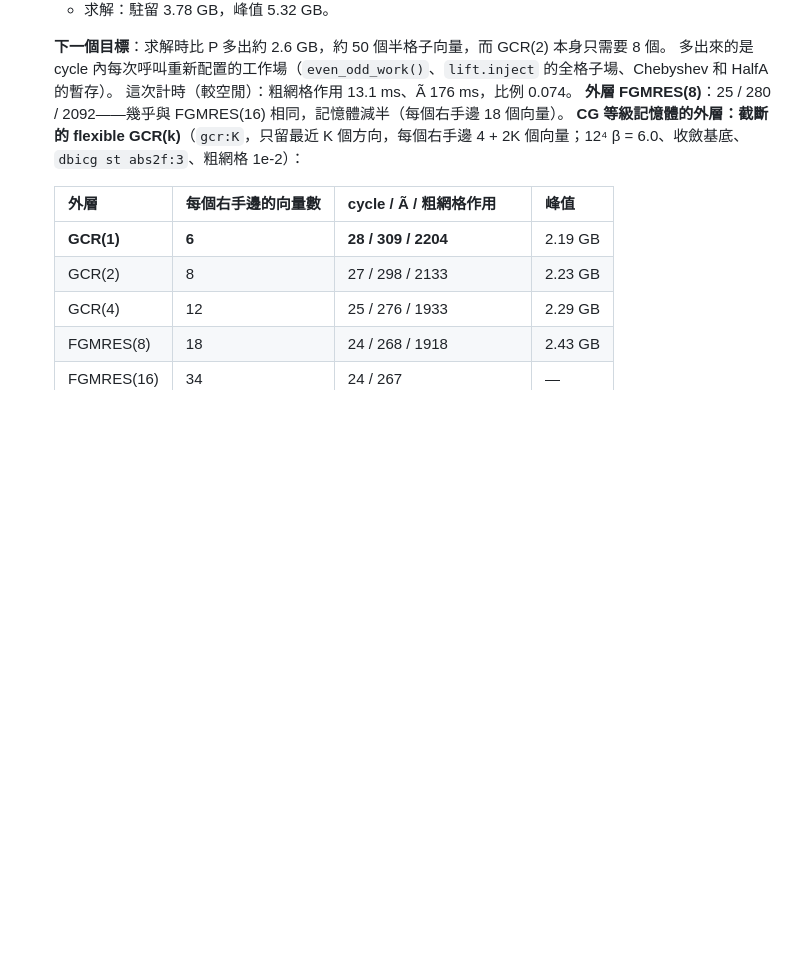
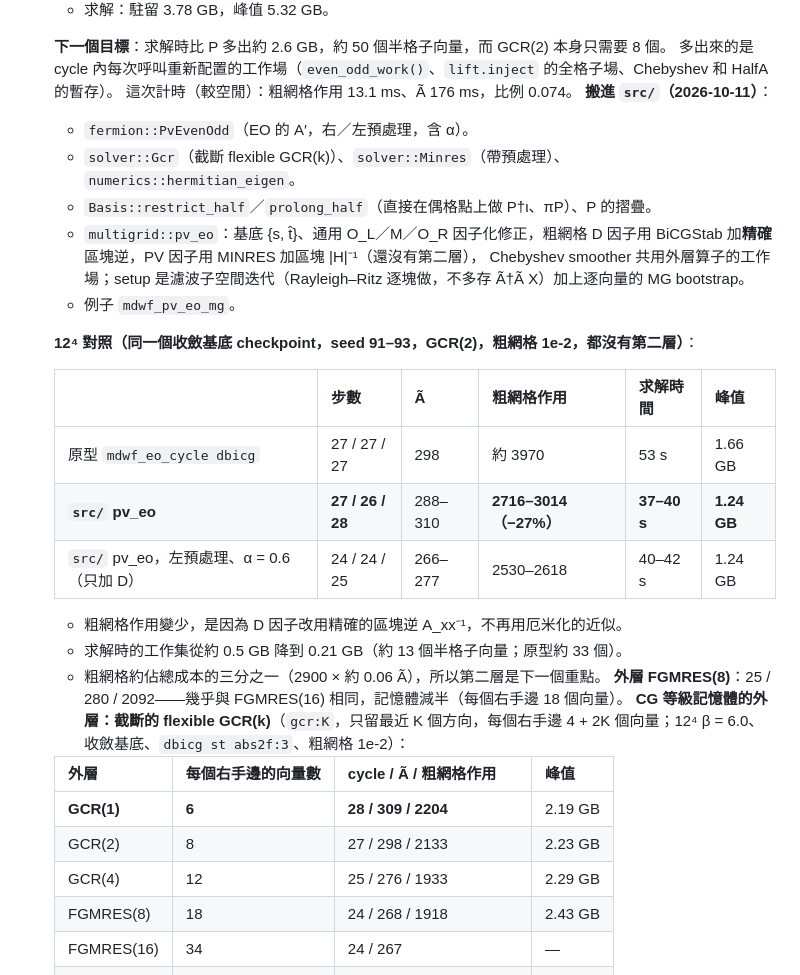
Before and after one commit to atsanroger/RutticeQCD, a Markdown page: docs/MDWF_MULTIGRID_LOG.md, the part around the change. Drawn GitHub-style; blank space fills up the shorter version.

Commit message:
log: src pv_eo matches the prototype on 12^4 with 27% fewer coarse applications and 1.24 GB peak

```diff
--- a/docs/MDWF_MULTIGRID_LOG.md
+++ b/docs/MDWF_MULTIGRID_LOG.md
@@ -140,6 +140,25 @@
    **下一個目標**：求解時比 P 多出約 2.6 GB，約 50 個半格子向量，而 GCR(2) 本身只需要 8 個。
    多出來的是 cycle 內每次呼叫重新配置的工作場（`even_odd_work()`、`lift.inject` 的全格子場、Chebyshev 和 HalfA 的暫存）。
    這次計時（較空閒）：粗網格作用 13.1 ms、Ã 176 ms，比例 0.074。
+   **搬進 `src/`（2026-10-11）**：
+   - `fermion::PvEvenOdd`（EO 的 A′，右／左預處理，含 α）。
+   - `solver::Gcr`（截斷 flexible GCR(k)）、`solver::Minres`（帶預處理）、`numerics::hermitian_eigen`。
+   - `Basis::restrict_half`／`prolong_half`（直接在偶格點上做 P†ι、πP）、P 的摺疊。
+   - `multigrid::pv_eo`：基底 {s, t̂}、通用 O_L／M／O_R 因子化修正，粗網格 D 因子用 BiCGStab 加**精確**區塊逆，PV 因子用 MINRES 加區塊 |H|⁻¹（還沒有第二層），
+     Chebyshev smoother 共用外層算子的工作場；setup 是濾波子空間迭代（Rayleigh–Ritz 逐塊做，不多存 Ã†Ã X）加上逐向量的 MG bootstrap。
+   - 例子 `mdwf_pv_eo_mg`。
+
+   **12⁴ 對照（同一個收斂基底 checkpoint，seed 91–93，GCR(2)，粗網格 1e-2，都沒有第二層）**：
+
+   | | 步數 | Ã | 粗網格作用 | 求解時間 | 峰值 |
+   |---|---|---|---|---|---|
+   | 原型 `mdwf_eo_cycle dbicg` | 27 / 27 / 27 | 298 | 約 3970 | 53 s | 1.66 GB |
+   | **`src/` pv_eo** | **27 / 26 / 28** | 288–310 | **2716–3014（−27%）** | **37–40 s** | **1.24 GB** |
+   | `src/` pv_eo，左預處理、α = 0.6（只加 D） | 24 / 24 / 25 | 266–277 | 2530–2618 | 40–42 s | 1.24 GB |
+
+   - 粗網格作用變少，是因為 D 因子改用精確的區塊逆 A_xx⁻¹，不再用厄米化的近似。
+   - 求解時的工作集從約 0.5 GB 降到 0.21 GB（約 13 個半格子向量；原型約 33 個）。
+   - 粗網格約佔總成本的三分之一（2900 × 約 0.06 Ã），所以第二層是下一個重點。
    **外層 FGMRES(8)**：25 / 280 / 2092——幾乎與 FGMRES(16) 相同，記憶體減半（每個右手邊 18 個向量）。
    **CG 等級記憶體的外層：截斷的 flexible GCR(k)**（`gcr:K`，只留最近 K 個方向，每個右手邊 4 + 2K 個向量；12⁴ β = 6.0、收斂基底、`dbicg st abs2f:3`、粗網格 1e-2）：
 
```
